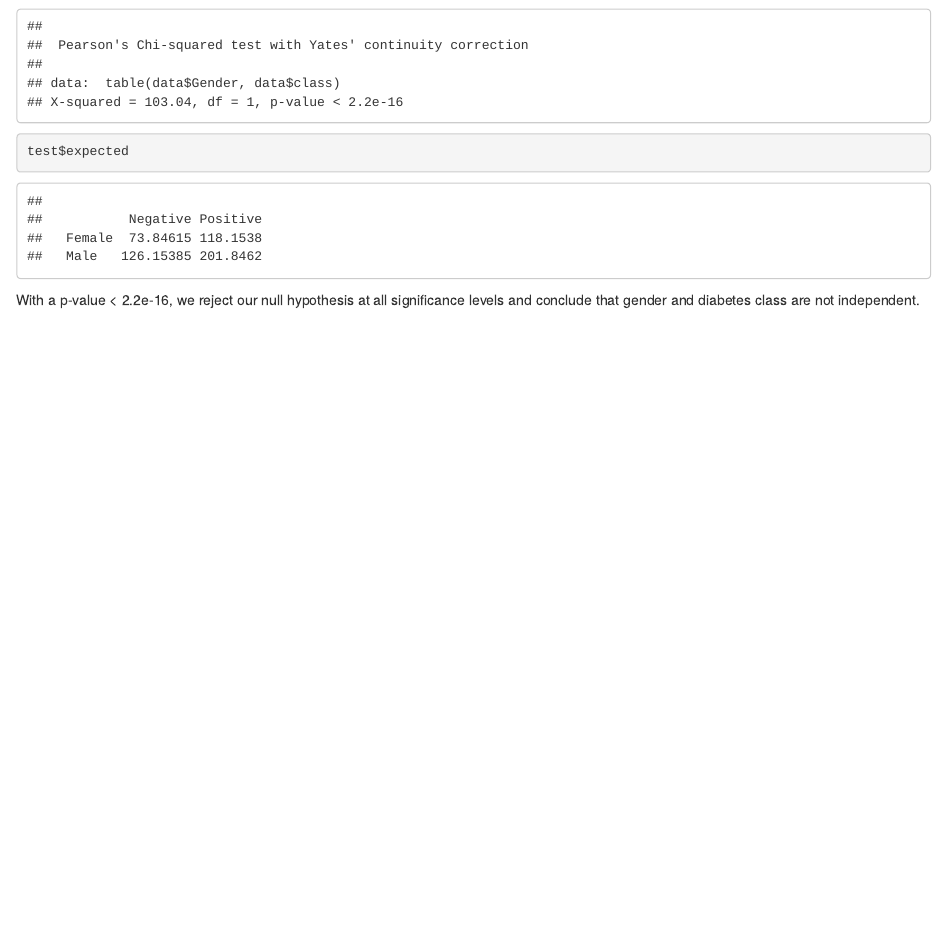
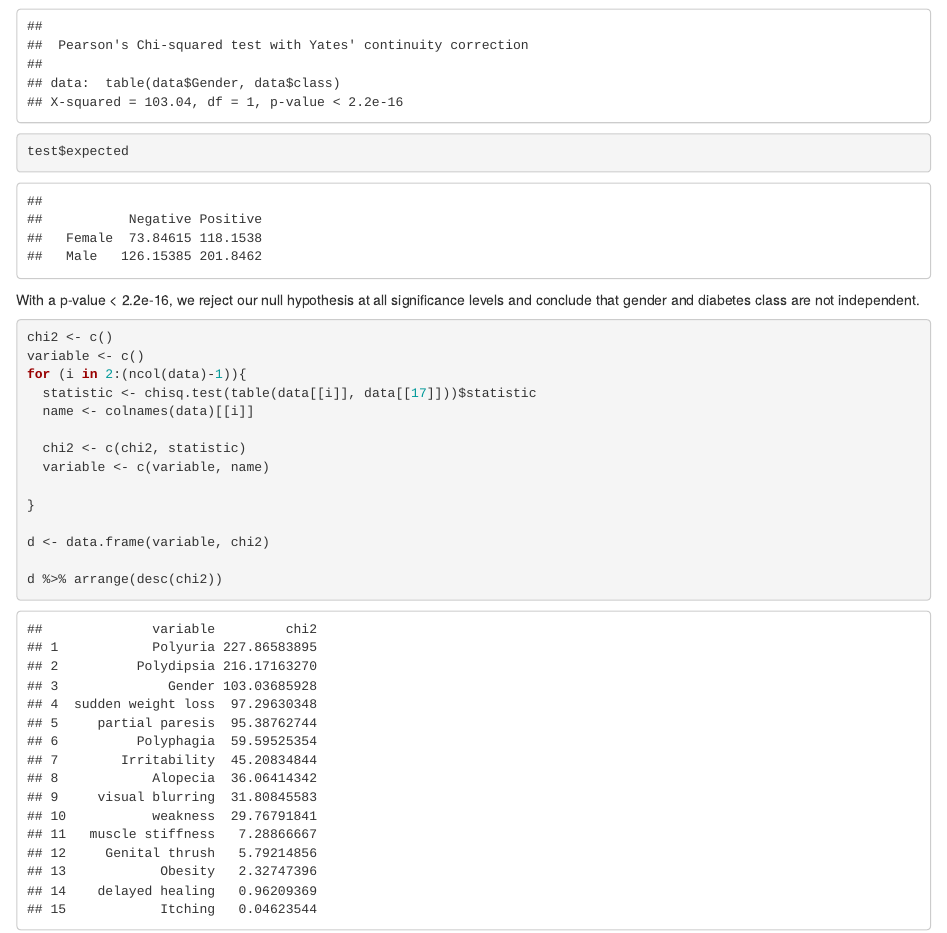
Before and after one commit to NilaiVemula/diabetes-data-diving, an R Markdown document (notebooks/exploratory_data_analysis.Rmd): the page in a window 1100 px wide, from 16330 px down. Rendered offline with R 4.5, knitr and Pandoc, with nearby package versions; some code elsewhere in the file could not run offline.

Commit message:
chi square feature selection

````diff
--- a/notebooks/exploratory_data_analysis.Rmd
+++ b/notebooks/exploratory_data_analysis.Rmd
@@ -124,3 +124,24 @@ test
 test$expected
 ```
 With a p-value < 2.2e-16, we reject our null hypothesis at all significance levels and conclude that gender and diabetes class are not independent.
+
+
+
+```{r}
+chi2 <- c()
+variable <- c()
+for (i in 2:(ncol(data)-1)){
+  statistic <- chisq.test(table(data[[i]], data[[17]]))$statistic
+  name <- colnames(data)[[i]]
+
+  chi2 <- c(chi2, statistic)
+  variable <- c(variable, name)
+
+}
+
+d <- data.frame(variable, chi2)
+
+d %>% arrange(desc(chi2))
+
+
+```
````
